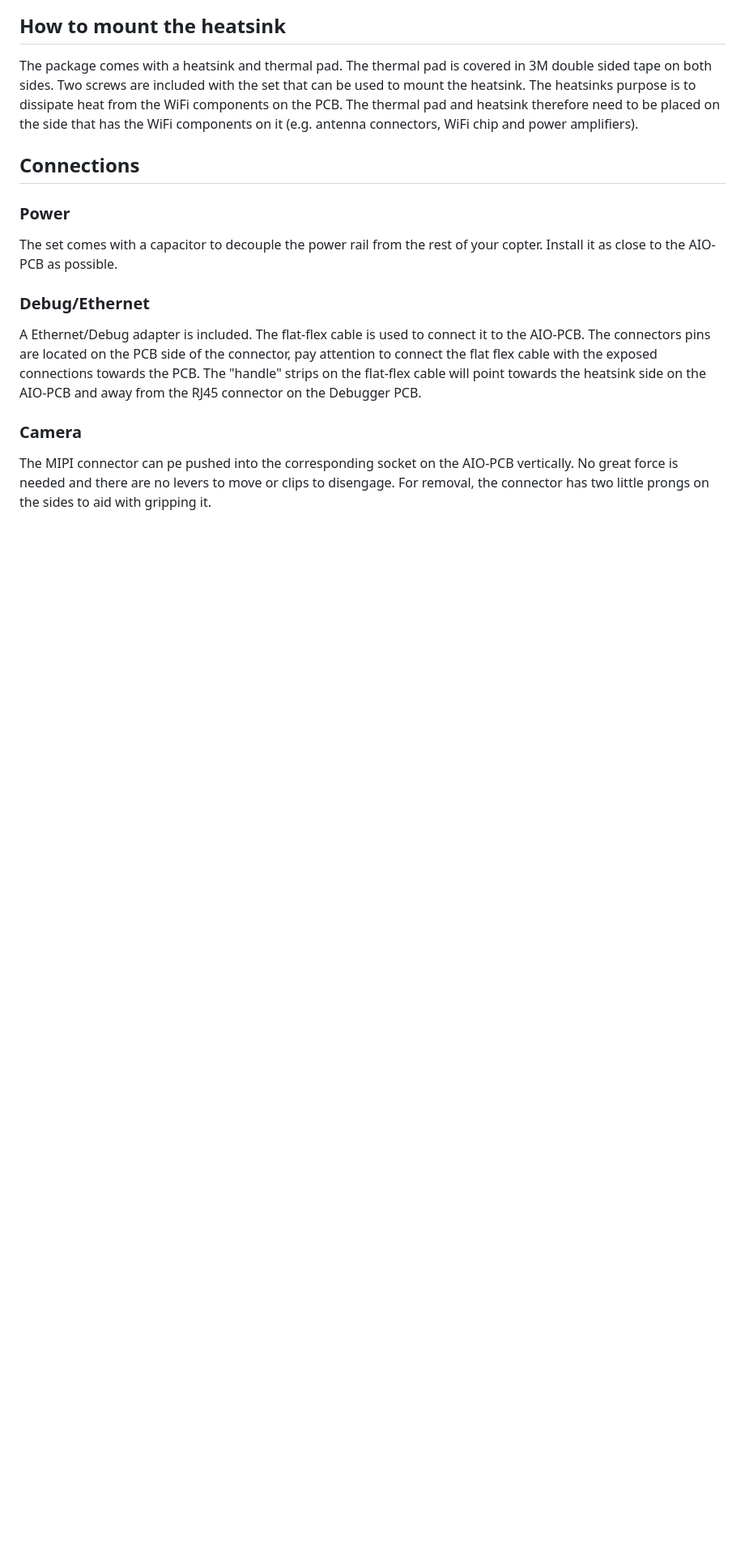
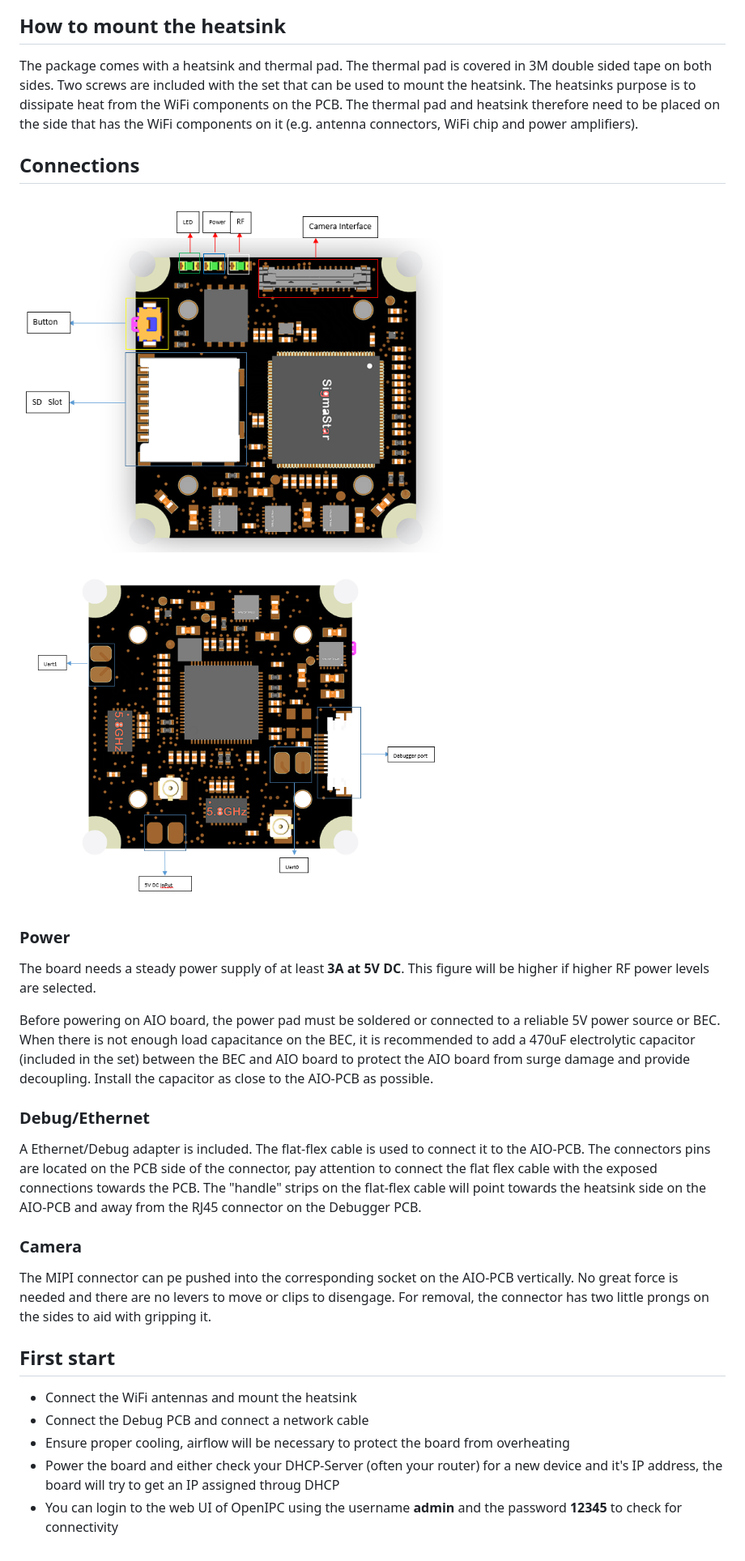
Before and after one commit to OpenIPC/wiki, a Markdown page: en/fpv-openipc-aio.md, the part around the change. Shown at 81% size. Rendered like a GitHub page; pictures changed too: images/fpv-openipc-aio-pinout-1.png (added), images/fpv-openipc-aio-pinout-2.png (added); blank space fills up the shorter version.

Commit message:
Updated information and added more images (#352)
* Added information on the first boot of a board

* Add pinout images for AIO

* Added images for layout and added more info on the capacitor

* Added current requirement

```diff
--- a/en/fpv-openipc-aio.md
+++ b/en/fpv-openipc-aio.md
@@ -14,11 +14,24 @@ The package comes with a heatsink and thermal pad. The thermal pad is covered in
 
 ## Connections
 
+<img src="../images/fpv-openipc-aio-pinout-1.png" width="60%"></a>
+<img src="../images/fpv-openipc-aio-pinout-2.png" width="60%"></a>
+
 ### Power
-The set comes with a capacitor to decouple the power rail from the rest of your copter. Install it as close to the AIO-PCB as possible.
+The board needs a steady power supply of at least **3A at 5V DC**. This figure will be higher if higher RF power levels are selected.
+
+Before powering on AIO board, the power pad must be soldered or connected to a reliable 5V power source or BEC. When there is not enough load capacitance on the BEC, it is recommended to add a 470uF electrolytic capacitor (included in the set) between the BEC and AIO board to protect the AIO board from surge damage and provide decoupling. Install the capacitor as close to the AIO-PCB as possible.
 
 ### Debug/Ethernet
 A Ethernet/Debug adapter is included. The flat-flex cable is used to connect it to the AIO-PCB. The connectors pins are located on the PCB side of the connector, pay attention to connect the flat flex cable with the exposed connections towards the PCB. The "handle" strips on the flat-flex cable will point towards the heatsink side on the AIO-PCB and away from the RJ45 connector on the Debugger PCB.
 
 ### Camera
 The MIPI connector can pe pushed into the corresponding socket on the AIO-PCB vertically. No great force is needed and there are no levers to move or clips to disengage. For removal, the connector has two little prongs on the sides to aid with gripping it.
+
+## First start
+
+* Connect the WiFi antennas and mount the heatsink
+* Connect the Debug PCB and connect a network cable
+* Ensure proper cooling, airflow will be necessary to protect the board from overheating
+* Power the board and either check your DHCP-Server (often your router) for a new device and it's IP address, the board will try to get an IP assigned throug DHCP
+* You can login to the web UI of OpenIPC using the username **admin** and the password **12345** to check for connectivity
```
